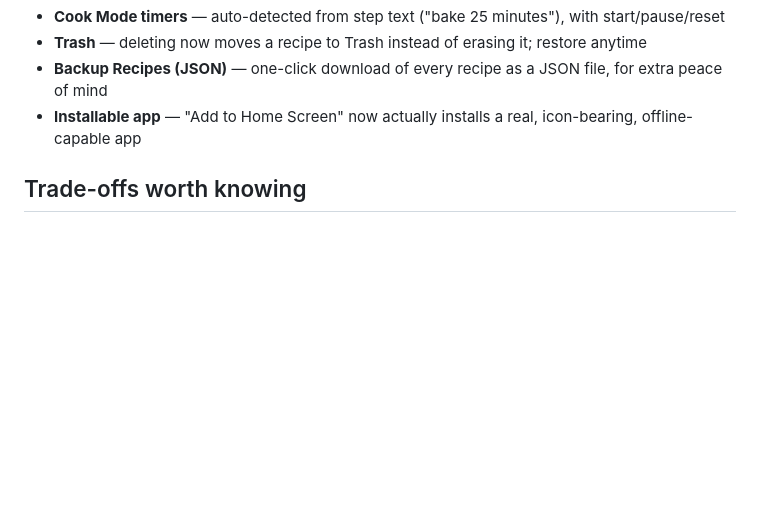
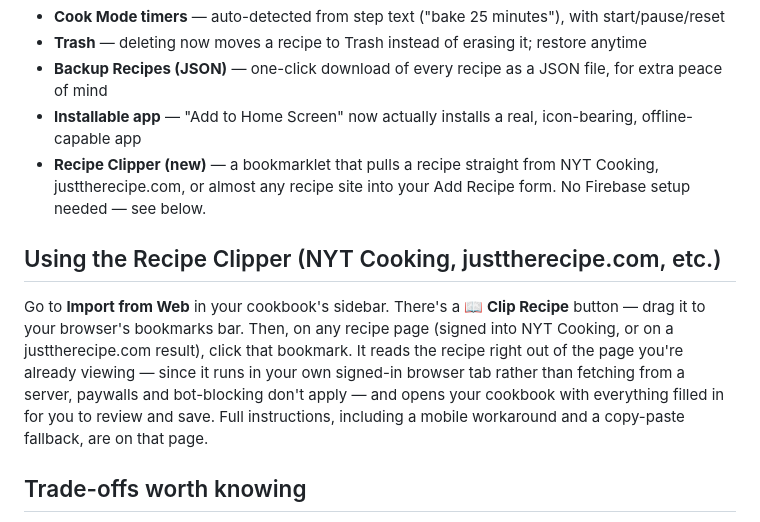
Before and after one commit to owenwortmannrecipe/family-cookbook, a Markdown page: SETUP.md, the part around the change. GitHub-like rendering; blank space fills up the shorter version.

```diff
--- a/SETUP.md
+++ b/SETUP.md
@@ -78,6 +78,11 @@ Click **Publish**. This caps uploads at 8MB and requires them to actually be ima
 - **Trash** — deleting now moves a recipe to Trash instead of erasing it; restore anytime
 - **Backup Recipes (JSON)** — one-click download of every recipe as a JSON file, for extra peace of mind
 - **Installable app** — "Add to Home Screen" now actually installs a real, icon-bearing, offline-capable app
+- **Recipe Clipper (new)** — a bookmarklet that pulls a recipe straight from NYT Cooking, justtherecipe.com, or almost any recipe site into your Add Recipe form. No Firebase setup needed — see below.
+
+## Using the Recipe Clipper (NYT Cooking, justtherecipe.com, etc.)
+
+Go to **Import from Web** in your cookbook's sidebar. There's a **📖 Clip Recipe** button — drag it to your browser's bookmarks bar. Then, on any recipe page (signed into NYT Cooking, or on a justtherecipe.com result), click that bookmark. It reads the recipe right out of the page you're already viewing — since it runs in your own signed-in browser tab rather than fetching from a server, paywalls and bot-blocking don't apply — and opens your cookbook with everything filled in for you to review and save. Full instructions, including a mobile workaround and a copy-paste fallback, are on that page.
 
 ## Trade-offs worth knowing
 
```
